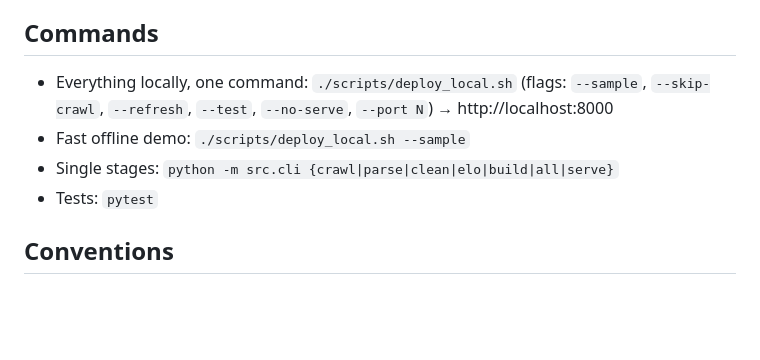
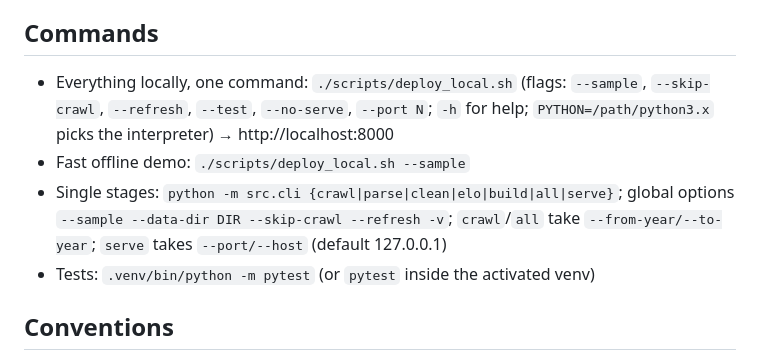
Before and after one commit to stefan19893/Schwinger-ELO, a Markdown page: CLAUDE.md, the part around the change. Rendered like a GitHub page; blank space fills up the shorter version.

Commit message:
Phase 0 task 7: update CLAUDE.md commands section
Co-Authored-By: Claude Opus 5.5 <noreply@anthropic.com>

```diff
--- a/CLAUDE.md
+++ b/CLAUDE.md
@@ -13,10 +13,10 @@ Full specification: `docs/SPEC.md` (source of truth for schema, ELO formulas, K-
 - CI/hosting: GitHub Actions + GitHub Pages
 
 ## Commands
-- Everything locally, one command: `./scripts/deploy_local.sh` (flags: `--sample`, `--skip-crawl`, `--refresh`, `--test`, `--no-serve`, `--port N`) → http://localhost:8000
+- Everything locally, one command: `./scripts/deploy_local.sh` (flags: `--sample`, `--skip-crawl`, `--refresh`, `--test`, `--no-serve`, `--port N`; `-h` for help; `PYTHON=/path/python3.x` picks the interpreter) → http://localhost:8000
 - Fast offline demo: `./scripts/deploy_local.sh --sample`
-- Single stages: `python -m src.cli {crawl|parse|clean|elo|build|all|serve}`
-- Tests: `pytest`
+- Single stages: `python -m src.cli {crawl|parse|clean|elo|build|all|serve}`; global options `--sample --data-dir DIR --skip-crawl --refresh -v`; `crawl`/`all` take `--from-year/--to-year`; `serve` takes `--port/--host` (default 127.0.0.1)
+- Tests: `.venv/bin/python -m pytest` (or `pytest` inside the activated venv)
 
 ## Conventions
 - Never put pipeline logic in the shell script or workflow YAML — add it to the CLI so local and CI stay identical.
```
Also changed, not shown: docs/progress/STATE.md (+2 -2 lines), docs/progress/phase-0-bootstrap.md (+2 -1 lines).
